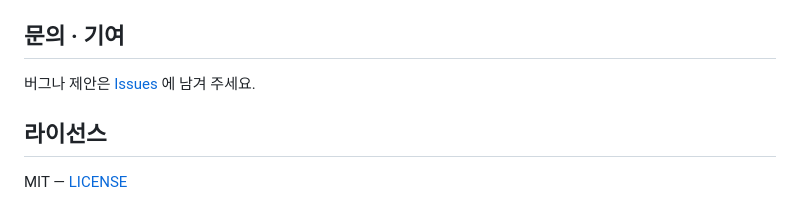
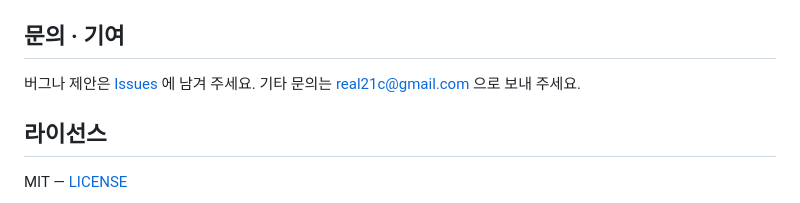
Before and after one commit to real21c/cloudflare-admin-toolkit, a Markdown page: README.ko.md, the part around the change. Drawn GitHub-style.

Commit message:
README: 문의 이메일 추가

```diff
--- a/README.ko.md
+++ b/README.ko.md
@@ -152,6 +152,7 @@ public/              화면 (index · ip · settings · help)
 ## 문의 · 기여
 
 버그나 제안은 [Issues](https://github.com/real21c/cloudflare-admin-toolkit/issues) 에 남겨 주세요.
+기타 문의는 real21c@gmail.com 으로 보내 주세요.
 
 ## 라이선스
 
```
Also changed, not shown: README.md (+1 -0 lines).
